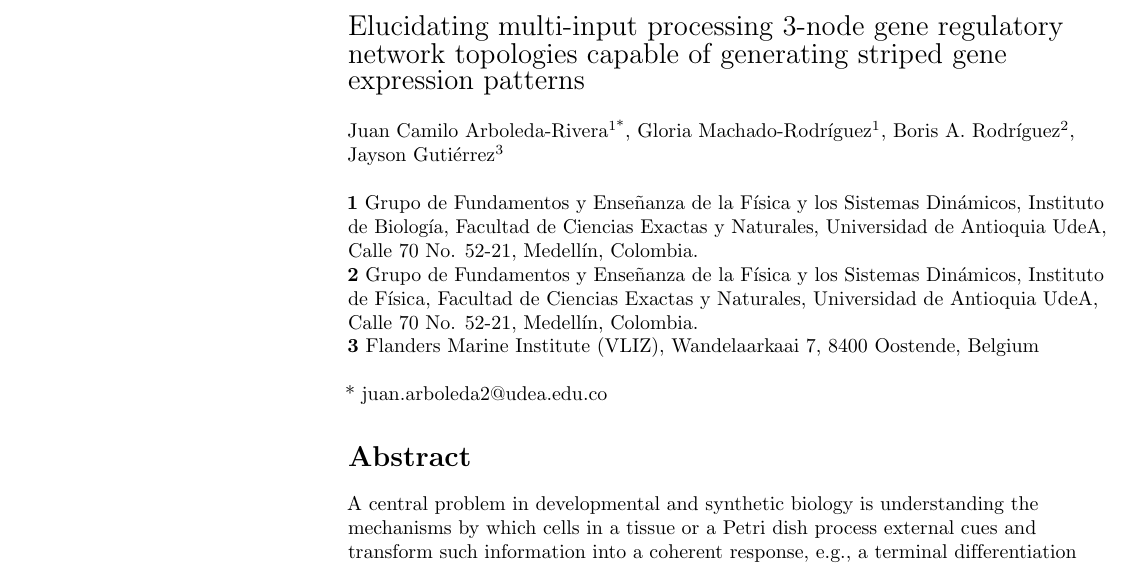
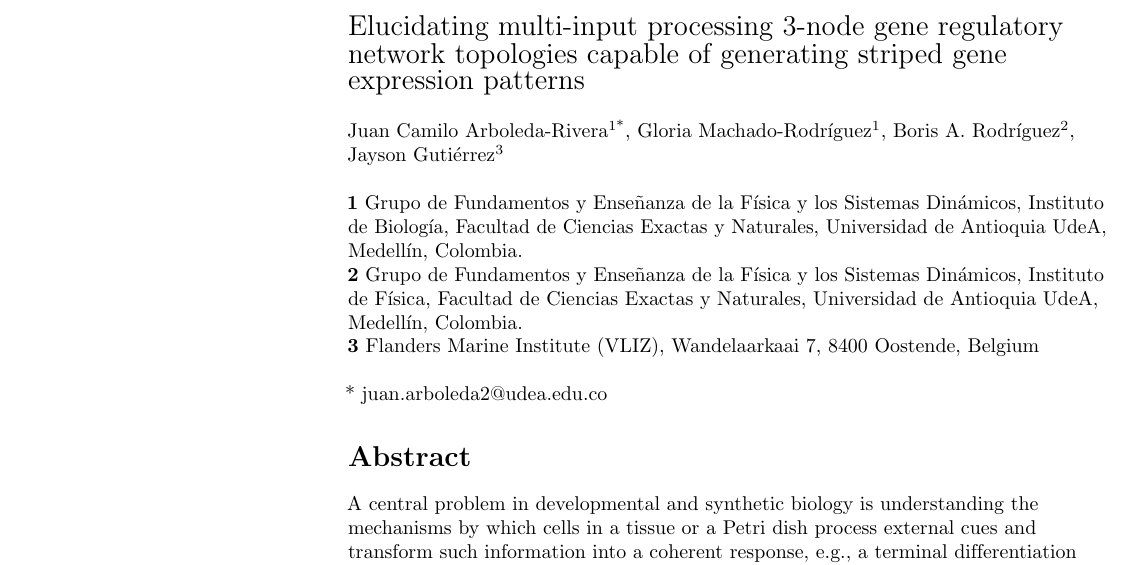
Before and after one commit to Nesper94/gene-regulatory-networks, a LaTeX document (docs/manuscript/manuscript.tex): part of page 1 of 18, cut so that both start at the same text. Compiled offline with pdfLaTeX.

Commit message:
Remove address from Affiliations

```diff
--- a/docs/manuscript/manuscript.tex
+++ b/docs/manuscript/manuscript.tex
@@ -119,11 +119,11 @@ Jayson Gutiérrez\textsuperscript{3}
 \bigskip
 \textbf{1} Grupo de Fundamentos y Enseñanza de la Física y los Sistemas Dinámicos,
 Instituto de Biología, Facultad de Ciencias Exactas y Naturales, Universidad de Antioquia
-UdeA, Calle 70 No. 52-21, Medellín, Colombia.
+UdeA, Medellín, Colombia.
 \\
 \textbf{2} Grupo de Fundamentos y Enseñanza de la Física y los Sistemas Dinámicos,
 Instituto de Física, Facultad de Ciencias Exactas y Naturales, Universidad de Antioquia
-UdeA, Calle 70 No. 52-21, Medellín, Colombia.
+UdeA, Medellín, Colombia.
 \\
 \textbf{3} Flanders Marine Institute (VLIZ), Wandelaarkaai 7, 8400 Oostende,
 Belgium
```
